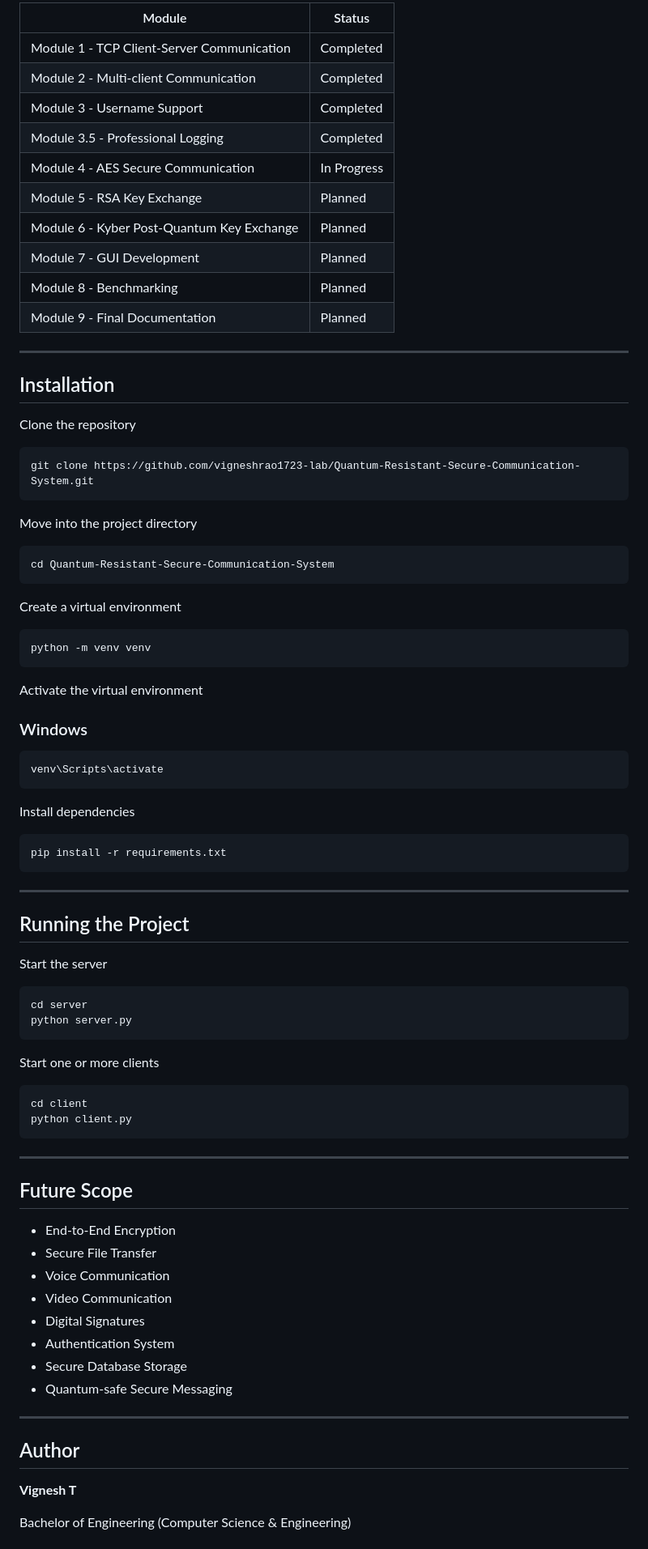
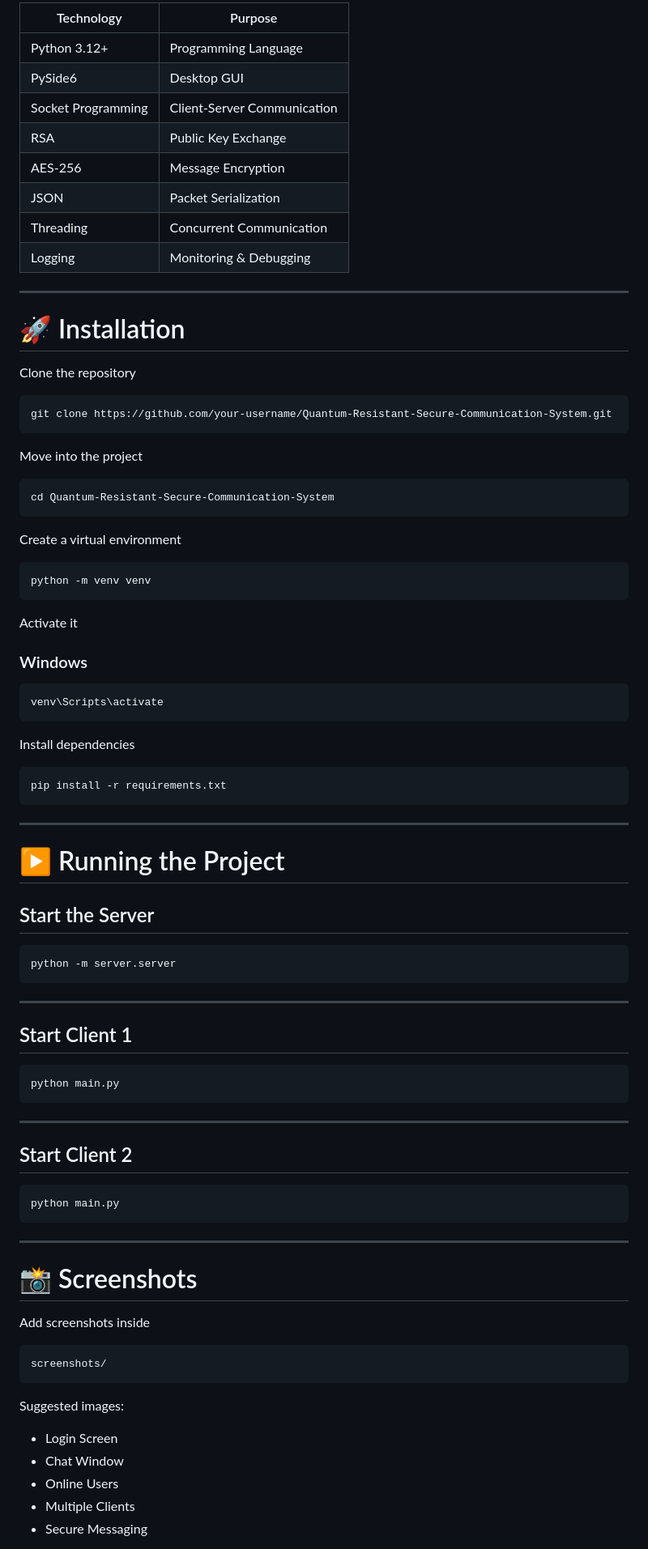
Before and after one commit to vigneshrao1723-lab/Quantum-Resistant-Secure-Communication-System, a Markdown page: README.md, the part around one of its changes. Shown at 81% size. GitHub-like rendering.

````diff
--- a/README.md
+++ b/README.md
@@ -117,28 +155,26 @@ Quantum-Resistant-Secure-Communication-System/
 
-| Module | Status |
-|----------|--------|
-| Module 1 - TCP Client-Server Communication | Completed |
-| Module 2 - Multi-client Communication | Completed |
-| Module 3 - Username Support | Completed |
-| Module 3.5 - Professional Logging | Completed |
-| Module 4 - AES Secure Communication | In Progress |
-| Module 5 - RSA Key Exchange | Planned |
-| Module 6 - Kyber Post-Quantum Key Exchange | Planned |
-| Module 7 - GUI Development | Planned |
-| Module 8 - Benchmarking | Planned |
-| Module 9 - Final Documentation | Planned |
+| Technology | Purpose |
+|------------|---------|
+| Python 3.12+ | Programming Language |
+| PySide6 | Desktop GUI |
+| Socket Programming | Client-Server Communication |
+| RSA | Public Key Exchange |
+| AES-256 | Message Encryption |
+| JSON | Packet Serialization |
+| Threading | Concurrent Communication |
+| Logging | Monitoring & Debugging |
 
 ---
 
-## Installation
+# 🚀 Installation
 
 Clone the repository
 
 ```bash
-git clone https://github.com/vigneshrao1723-lab/Quantum-Resistant-Secure-Communication-System.git
+git clone https://github.com/your-username/Quantum-Resistant-Secure-Communication-System.git
 ```
 
-Move into the project directory
+Move into the project
 
 ```bash
 cd Quantum-Resistant-Secure-Communication-System
@@ -150,7 +186,7 @@ Create a virtual environment
 python -m venv venv
 ```
 
-Activate the virtual environment
+Activate it
 
 ### Windows
 
@@ -166,39 +202,45 @@ pip install -r requirements.txt
 
 ---
 
-## Running the Project
+# ▶️ Running the Project
 
-Start the server
+## Start the Server
 
 ```bash
-cd server
-python server.py
-```
-
-Start one or more clients
-
-```bash
-cd client
-python client.py
+python -m server.server
 ```
 
 ---
 
-## Future Scope
+## Start Client 1
 
-- End-to-End Encryption
-- Secure File Transfer
-- Voice Communication
-- Video Communication
-- Digital Signatures
-- Authentication System
-- Secure Database Storage
-- Quantum-safe Secure Messaging
+```bash
+python main.py
+```
 
 ---
 
-## Author
+## Start Client 2
 
-**Vignesh T**
+```bash
+python main.py
+```
 
-Bachelor of Engineering (Computer Science & Engineering)
+---
+
+# 📸 Screenshots
+
+Add screenshots inside
+
+```
+screenshots/
+```
+
+Suggested images:
+
+- Login Screen
+- Chat Window
+- Online Users
+- Multiple Clients
+- Secure Messaging
+
````
Also changed, not shown: other parts of README.md (+163 -75 lines).
